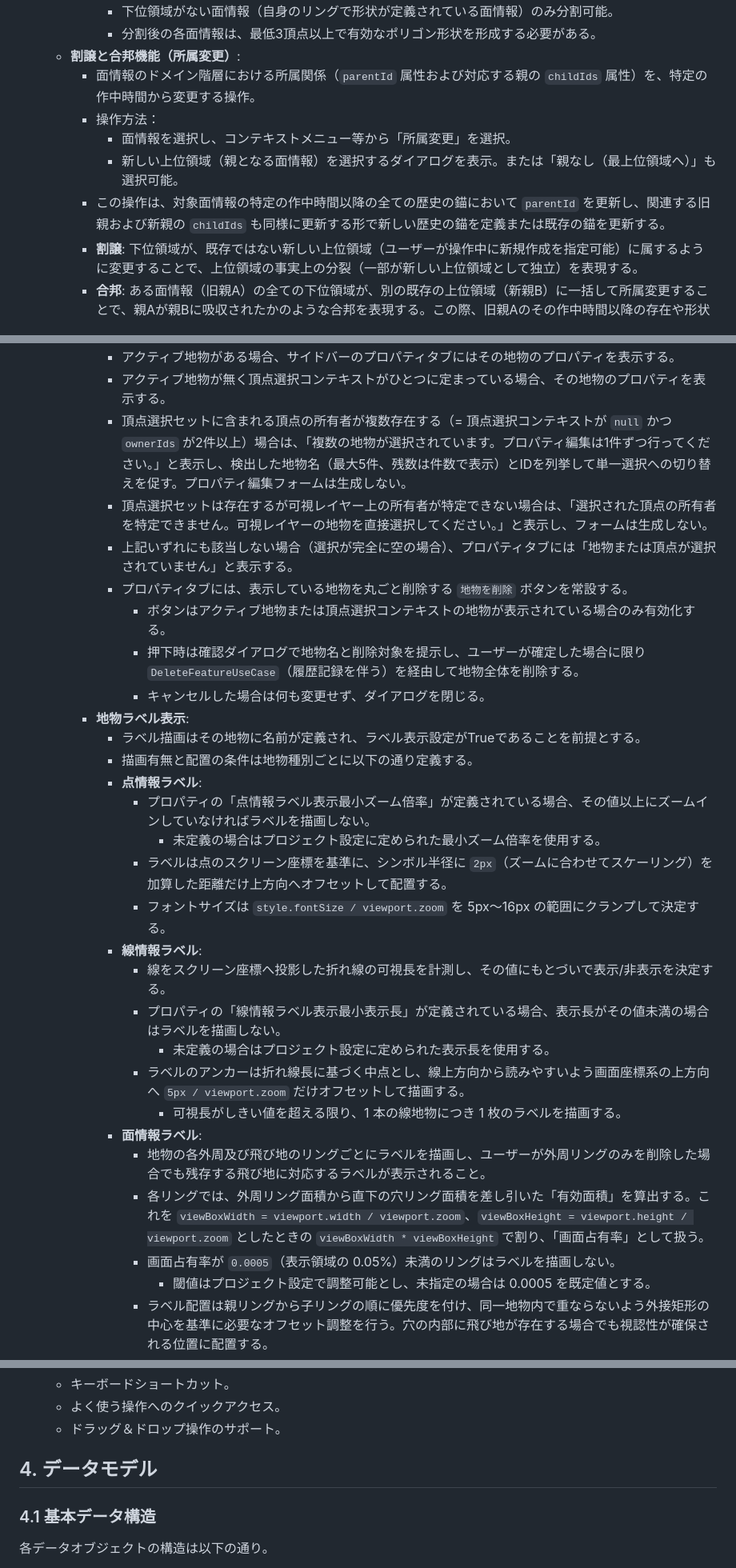
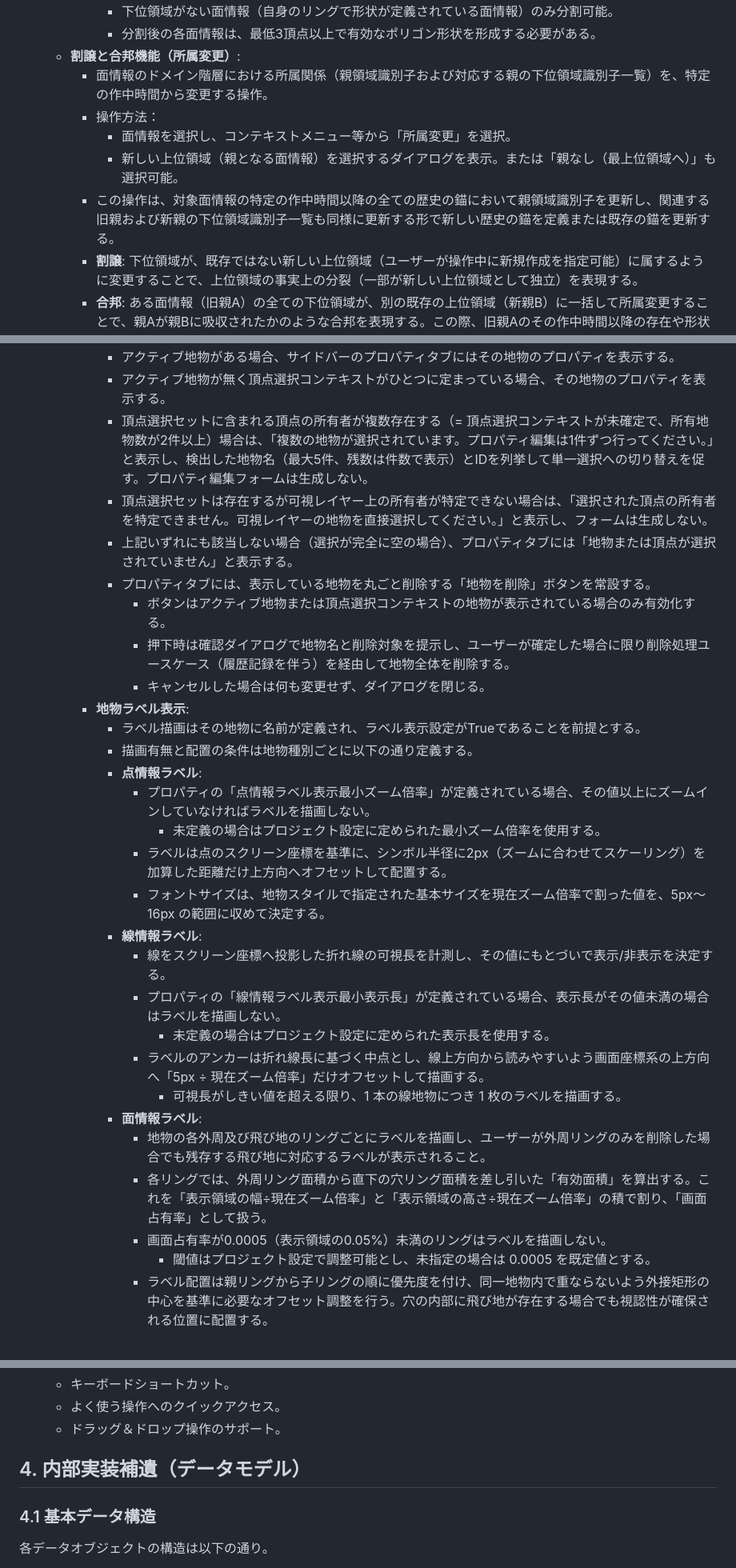
Before and after one commit to asteain-ninia/time-map-app-2, a Markdown page: 要件定義書.md, 3 parts joined by grey strips. Shown at 80% size. Rendered like a GitHub page.

```diff
--- a/要件定義書.md
+++ b/要件定義書.md
@@ -225,11 +238,11 @@
             - 下位領域がない面情報（自身のリングで形状が定義されている面情報）のみ分割可能。
             - 分割後の各面情報は、最低3頂点以上で有効なポリゴン形状を形成する必要がある。
     - **割譲と合邦機能（所属変更）**:
-        - 面情報のドメイン階層における所属関係（`parentId` 属性および対応する親の `childIds` 属性）を、特定の作中時間から変更する操作。
+        - 面情報のドメイン階層における所属関係（親領域識別子および対応する親の下位領域識別子一覧）を、特定の作中時間から変更する操作。
         - 操作方法：
             - 面情報を選択し、コンテキストメニュー等から「所属変更」を選択。
             - 新しい上位領域（親となる面情報）を選択するダイアログを表示。または「親なし（最上位領域へ）」も選択可能。
-        - この操作は、対象面情報の特定の作中時間以降の全ての歴史の錨において `parentId` を更新し、関連する旧親および新親の `childIds` も同様に更新する形で新しい歴史の錨を定義または既存の錨を更新する。
+        - この操作は、対象面情報の特定の作中時間以降の全ての歴史の錨において親領域識別子を更新し、関連する旧親および新親の下位領域識別子一覧も同様に更新する形で新しい歴史の錨を定義または既存の錨を更新する。
         - **割譲**: 下位領域が、既存ではない新しい上位領域（ユーザーが操作中に新規作成を指定可能）に属するように変更することで、上位領域の事実上の分裂（一部が新しい上位領域として独立）を表現する。
         - **合邦**: ある面情報（旧親A）の全ての下位領域が、別の既存の上位領域（新親B）に一括して所属変更することで、親Aが親Bに吸収されたかのような合邦を表現する。この際、旧親Aのその作中時間以降の存在や形状は、下位領域を失った結果として再計算された歴史の錨として更新される。
         - **飛び地化の許容**: 下位領域は、地理的に陸続きではない上位領域にも所属することが可能。この場合、上位領域の形状は、その歴史の錨において、地理的に分離した全ての下位領域を包含するように（複数の独立したリングを持つ形で）表現される。
@@ -419,12 +432,12 @@
         - **プロパティ表示**:
             - アクティブ地物がある場合、サイドバーのプロパティタブにはその地物のプロパティを表示する。
             - アクティブ地物が無く頂点選択コンテキストがひとつに定まっている場合、その地物のプロパティを表示する。
-            - 頂点選択セットに含まれる頂点の所有者が複数存在する（= 頂点選択コンテキストが `null` かつ `ownerIds` が2件以上）場合は、「複数の地物が選択されています。プロパティ編集は1件ずつ行ってください。」と表示し、検出した地物名（最大5件、残数は件数で表示）とIDを列挙して単一選択への切り替えを促す。プロパティ編集フォームは生成しない。
+            - 頂点選択セットに含まれる頂点の所有者が複数存在する（= 頂点選択コンテキストが未確定で、所有地物数が2件以上）場合は、「複数の地物が選択されています。プロパティ編集は1件ずつ行ってください。」と表示し、検出した地物名（最大5件、残数は件数で表示）とIDを列挙して単一選択への切り替えを促す。プロパティ編集フォームは生成しない。
             - 頂点選択セットは存在するが可視レイヤー上の所有者が特定できない場合は、「選択された頂点の所有者を特定できません。可視レイヤーの地物を直接選択してください。」と表示し、フォームは生成しない。
             - 上記いずれにも該当しない場合（選択が完全に空の場合）、プロパティタブには「地物または頂点が選択されていません」と表示する。
-            - プロパティタブには、表示している地物を丸ごと削除する `地物を削除` ボタンを常設する。
+            - プロパティタブには、表示している地物を丸ごと削除する「地物を削除」ボタンを常設する。
                 - ボタンはアクティブ地物または頂点選択コンテキストの地物が表示されている場合のみ有効化する。
-                - 押下時は確認ダイアログで地物名と削除対象を提示し、ユーザーが確定した場合に限り `DeleteFeatureUseCase`（履歴記録を伴う）を経由して地物全体を削除する。
+                - 押下時は確認ダイアログで地物名と削除対象を提示し、ユーザーが確定した場合に限り削除処理ユースケース（履歴記録を伴う）を経由して地物全体を削除する。
                 - キャンセルした場合は何も変更せず、ダイアログを閉じる。
         - **地物ラベル表示**:
             - ラベル描画はその地物に名前が定義され、ラベル表示設定がTrueであることを前提とする。
@@ -432,18 +445,18 @@
             - **点情報ラベル**:
                 - プロパティの「点情報ラベル表示最小ズーム倍率」が定義されている場合、その値以上にズームインしていなければラベルを描画しない。
                     - 未定義の場合はプロジェクト設定に定められた最小ズーム倍率を使用する。
-                - ラベルは点のスクリーン座標を基準に、シンボル半径に `2px`（ズームに合わせてスケーリング）を加算した距離だけ上方向へオフセットして配置する。
-                - フォントサイズは `style.fontSize / viewport.zoom` を 5px〜16px の範囲にクランプして決定する。
+                - ラベルは点のスクリーン座標を基準に、シンボル半径に2px（ズームに合わせてスケーリング）を加算した距離だけ上方向へオフセットして配置する。
+                - フォントサイズは、地物スタイルで指定された基本サイズを現在ズーム倍率で割った値を、5px〜16px の範囲に収めて決定する。
             - **線情報ラベル**:
                 - 線をスクリーン座標へ投影した折れ線の可視長を計測し、その値にもとづいで表示/非表示を決定する。
                 - プロパティの「線情報ラベル表示最小表示長」が定義されている場合、表示長がその値未満の場合はラベルを描画しない。
                     - 未定義の場合はプロジェクト設定に定められた表示長を使用する。
-                - ラベルのアンカーは折れ線長に基づく中点とし、線上方向から読みやすいよう画面座標系の上方向へ `5px / viewport.zoom` だけオフセットして描画する。
+                - ラベルのアンカーは折れ線長に基づく中点とし、線上方向から読みやすいよう画面座標系の上方向へ「5px ÷ 現在ズーム倍率」だけオフセットして描画する。
                     - 可視長がしきい値を超える限り、1 本の線地物につき 1 枚のラベルを描画する。
             - **面情報ラベル**:
                 - 地物の各外周及び飛び地のリングごとにラベルを描画し、ユーザーが外周リングのみを削除した場合でも残存する飛び地に対応するラベルが表示されること。
-                - 各リングでは、外周リング面積から直下の穴リング面積を差し引いた「有効面積」を算出する。これを `viewBoxWidth = viewport.width / viewport.zoom`、`viewBoxHeight = viewport.height / viewport.zoom` としたときの `viewBoxWidth * viewBoxHeight` で割り、「画面占有率」として扱う。
-                - 画面占有率が `0.0005`（表示領域の 0.05%）未満のリングはラベルを描画しない。
+                - 各リングでは、外周リング面積から直下の穴リング面積を差し引いた「有効面積」を算出する。これを「表示領域の幅÷現在ズーム倍率」と「表示領域の高さ÷現在ズーム倍率」の積で割り、「画面占有率」として扱う。
+                - 画面占有率が0.0005（表示領域の0.05%）未満のリングはラベルを描画しない。
                     - 閾値はプロジェクト設定で調整可能とし、未指定の場合は 0.0005 を既定値とする。
                 - ラベル配置は親リングから子リングの順に優先度を付け、同一地物内で重ならないよう外接矩形の中心を基準に必要なオフセット調整を行う。穴の内部に飛び地が存在する場合でも視認性が確保される位置に配置する。
                 - ラベルが重なる恐れがある場合は、半径方向へのシフトや描画順で視認性を確保し、最終的にユーザーが読めるようにする。
@@ -765,7 +779,7 @@
     - よく使う操作へのクイックアクセス。
     - ドラッグ＆ドロップ操作のサポート。
 
-## 4. データモデル
+## 4. 内部実装補遺（データモデル）
 
 ### 4.1 基本データ構造
 
```
Also changed, not shown: other parts of 要件定義書.md (+51 -37 lines), 現状.md (+16 -4 lines), 開発ガイド.md (+4 -0 lines).
